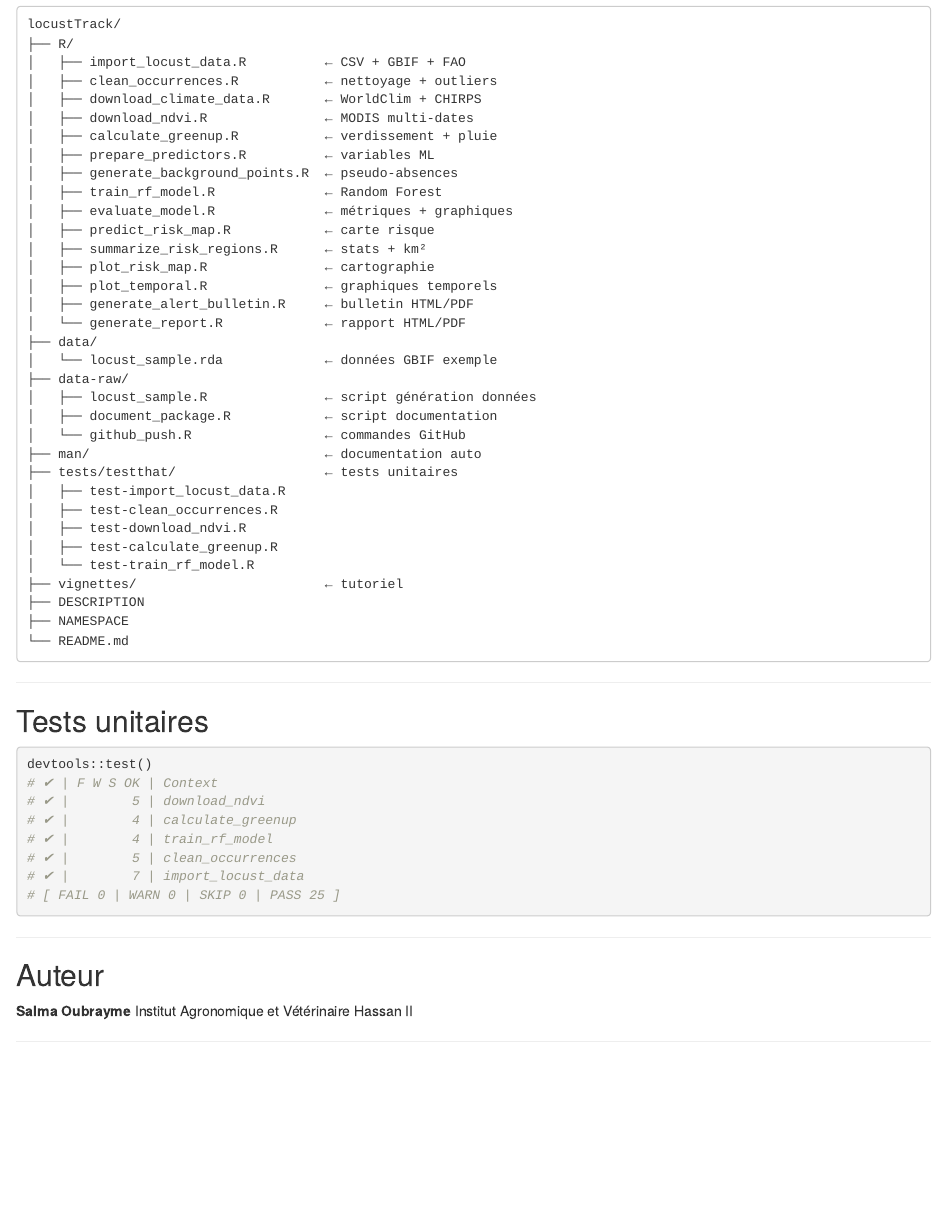
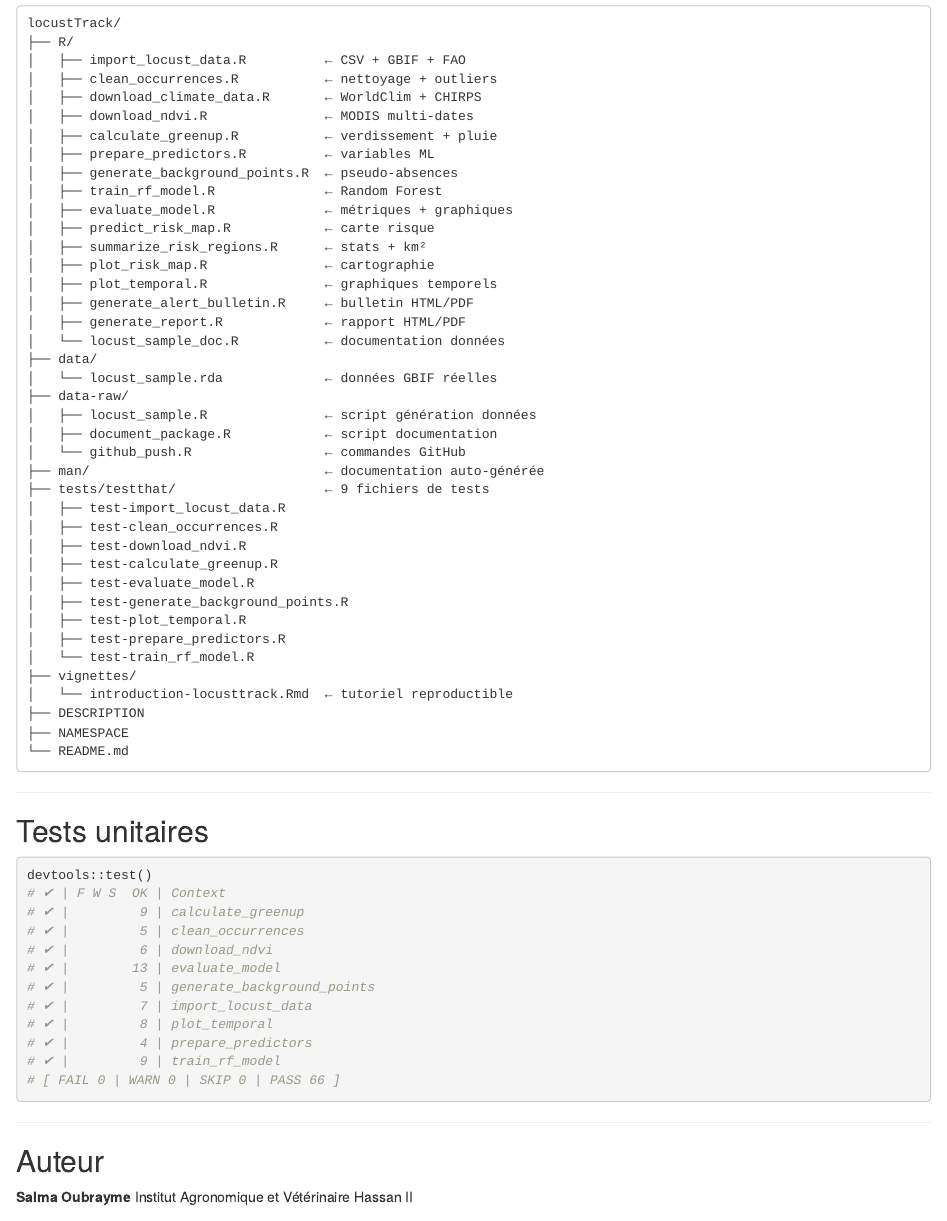
Before and after one commit to oubrayme20/locustTrack, an R Markdown document (README.Rmd): the page in a window 1100 px wide, from 4170 px down before the commit and from 4080 px down after it, so that both start at the same text. Rendered offline with R 4.5, knitr and Pandoc, with nearby package versions; badge pictures from the web are left out.

Commit message:
README mis a jour : 66 tests + structure complete

````diff
--- a/README.Rmd
+++ b/README.Rmd
@@ -232,21 +227,27 @@ locustTrack/
 │   ├── plot_risk_map.R               ← cartographie
 │   ├── plot_temporal.R               ← graphiques temporels
 │   ├── generate_alert_bulletin.R     ← bulletin HTML/PDF
-│   └── generate_report.R             ← rapport HTML/PDF
+│   ├── generate_report.R             ← rapport HTML/PDF
+│   └── locust_sample_doc.R           ← documentation données
 ├── data/
-│   └── locust_sample.rda             ← données GBIF exemple
+│   └── locust_sample.rda             ← données GBIF réelles
 ├── data-raw/
 │   ├── locust_sample.R               ← script génération données
 │   ├── document_package.R            ← script documentation
 │   └── github_push.R                 ← commandes GitHub
-├── man/                              ← documentation auto
-├── tests/testthat/                   ← tests unitaires
+├── man/                              ← documentation auto-générée
+├── tests/testthat/                   ← 9 fichiers de tests
 │   ├── test-import_locust_data.R
 │   ├── test-clean_occurrences.R
 │   ├── test-download_ndvi.R
 │   ├── test-calculate_greenup.R
+│   ├── test-evaluate_model.R
+│   ├── test-generate_background_points.R
+│   ├── test-plot_temporal.R
+│   ├── test-prepare_predictors.R
 │   └── test-train_rf_model.R
-├── vignettes/                        ← tutoriel
+├── vignettes/
+│   └── introduction-locusttrack.Rmd  ← tutoriel reproductible
 ├── DESCRIPTION
 ├── NAMESPACE
 └── README.md
@@ -258,13 +259,17 @@ locustTrack/
 
 ```r
 devtools::test()
-# ✔ | F W S OK | Context
-# ✔ |        5 | download_ndvi
-# ✔ |        4 | calculate_greenup
-# ✔ |        4 | train_rf_model
-# ✔ |        5 | clean_occurrences
-# ✔ |        7 | import_locust_data
-# [ FAIL 0 | WARN 0 | SKIP 0 | PASS 25 ]
+# ✔ | F W S  OK | Context
+# ✔ |         9 | calculate_greenup
+# ✔ |         5 | clean_occurrences
+# ✔ |         6 | download_ndvi
+# ✔ |        13 | evaluate_model
+# ✔ |         5 | generate_background_points
+# ✔ |         7 | import_locust_data
+# ✔ |         8 | plot_temporal
+# ✔ |         4 | prepare_predictors
+# ✔ |         9 | train_rf_model
+# [ FAIL 0 | WARN 0 | SKIP 0 | PASS 66 ]
 ```
 
 ---
````
Also changed, not shown: README.Rmd (7 more changed lines).
